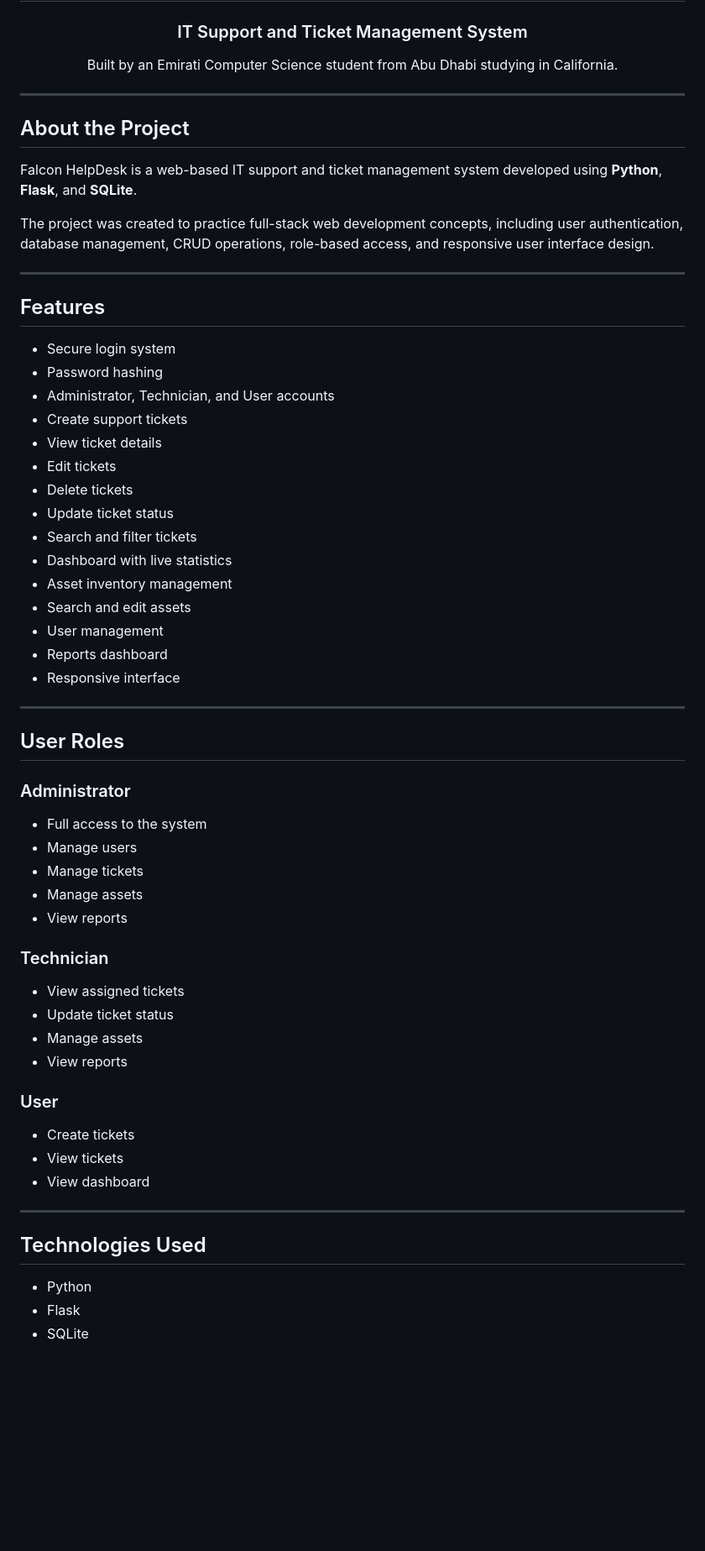
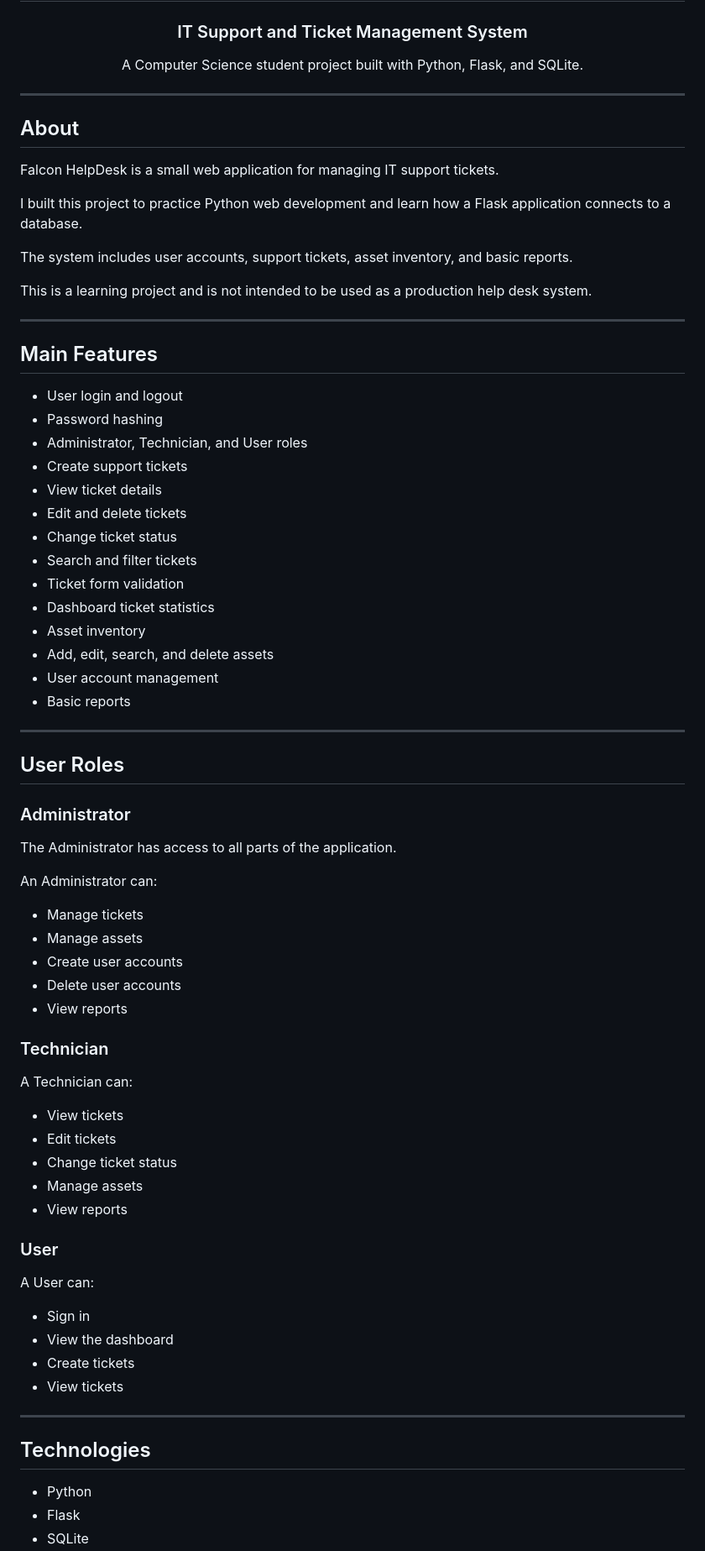
Before and after one commit to Alialmaz8/falcon-helpdesk, a Markdown page: README.md, the part around one of its changes. Shown at 84% size. Rendered like a GitHub page; blank space fills up the shorter version.

```diff
--- a/README.md
+++ b/README.md
@@ -8,37 +8,40 @@
 
 ### IT Support and Ticket Management System
 
-Built by an Emirati Computer Science student from Abu Dhabi studying in California.
+A Computer Science student project built with Python, Flask, and SQLite.
 
 </div>
 
 ---
 
-## About the Project
+## About
 
-Falcon HelpDesk is a web-based IT support and ticket management system developed using **Python**, **Flask**, and **SQLite**.
+Falcon HelpDesk is a small web application for managing IT support tickets.
 
-The project was created to practice full-stack web development concepts, including user authentication, database management, CRUD operations, role-based access, and responsive user interface design.
+I built this project to practice Python web development and learn how a Flask application connects to a database.
+
+The system includes user accounts, support tickets, asset inventory, and basic reports.
+
+This is a learning project and is not intended to be used as a production help desk system.
 
 ---
 
-## Features
+## Main Features
 
-- Secure login system
+- User login and logout
 - Password hashing
-- Administrator, Technician, and User accounts
+- Administrator, Technician, and User roles
 - Create support tickets
 - View ticket details
-- Edit tickets
-- Delete tickets
-- Update ticket status
+- Edit and delete tickets
+- Change ticket status
 - Search and filter tickets
-- Dashboard with live statistics
-- Asset inventory management
-- Search and edit assets
-- User management
-- Reports dashboard
-- Responsive interface
+- Ticket form validation
+- Dashboard ticket statistics
+- Asset inventory
+- Add, edit, search, and delete assets
+- User account management
+- Basic reports
 
 ---
 
@@ -46,28 +49,38 @@ The project was created to practice full-stack web development concepts, includi
 
 ### Administrator
 
-- Full access to the system
-- Manage users
+The Administrator has access to all parts of the application.
+
+An Administrator can:
+
 - Manage tickets
 - Manage assets
+- Create user accounts
+- Delete user accounts
 - View reports
 
 ### Technician
 
-- View assigned tickets
-- Update ticket status
+A Technician can:
+
+- View tickets
+- Edit tickets
+- Change ticket status
 - Manage assets
 - View reports
 
 ### User
 
+A User can:
+
+- Sign in
+- View the dashboard
 - Create tickets
 - View tickets
-- View dashboard
 
 ---
 
-## Technologies Used
+## Technologies
 
 - Python
 - Flask
```
Also changed, not shown: other parts of README.md (+120 -67 lines).
